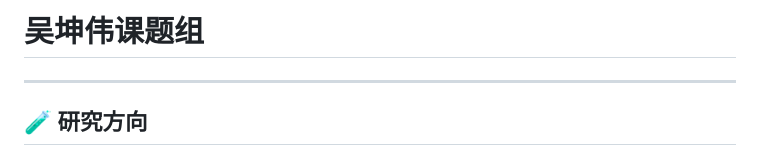
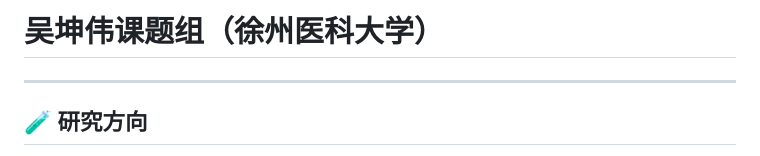
Before and after one commit to wukunweylab/wukunweylab.github.io, a Markdown page: README.md, the part around the change. Drawn GitHub-style.

```diff
--- a/README.md
+++ b/README.md
@@ -1,4 +1,4 @@
-# 吴坤伟课题组
+# 吴坤伟课题组（徐州医科大学）
 
 ---
 
```
